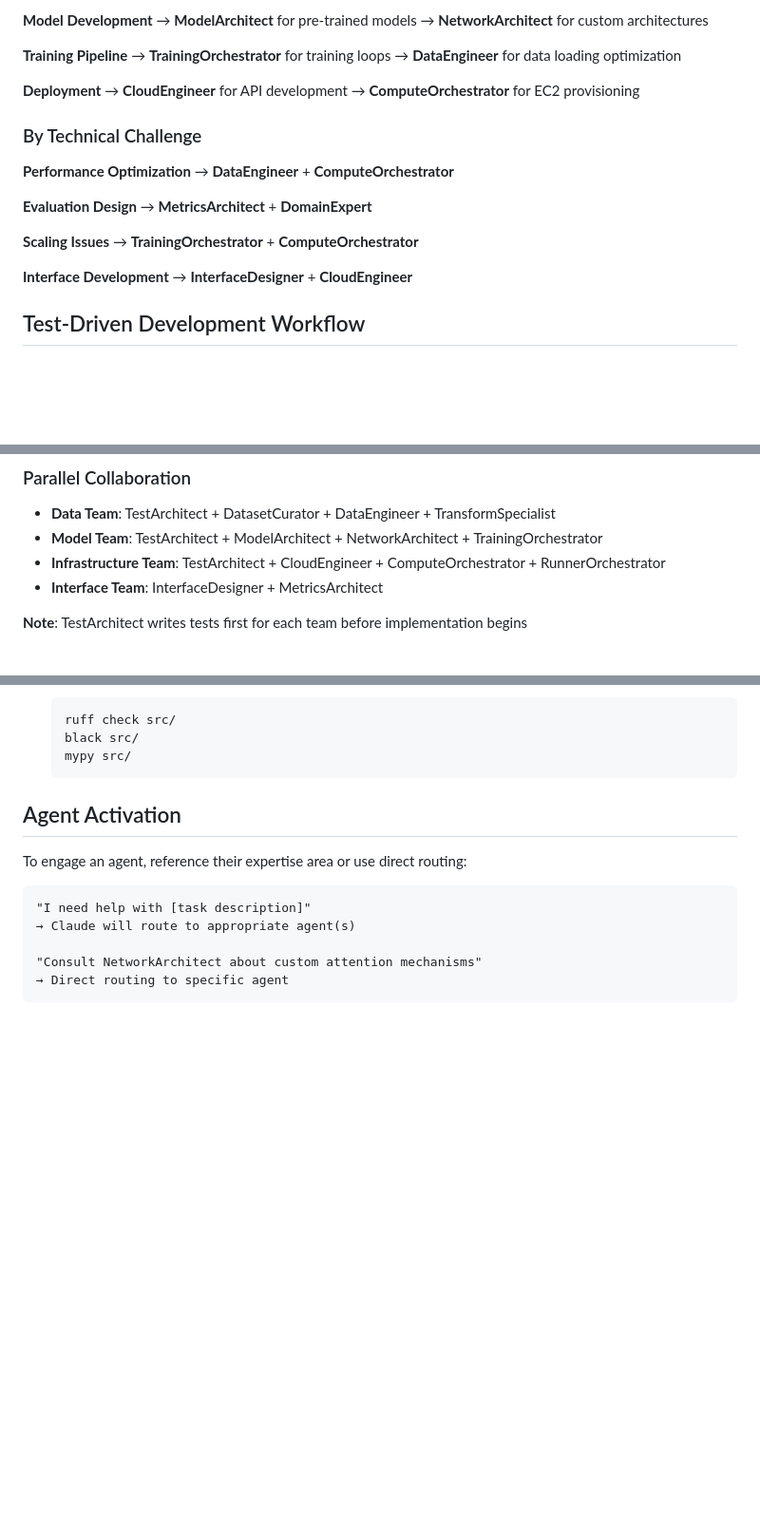
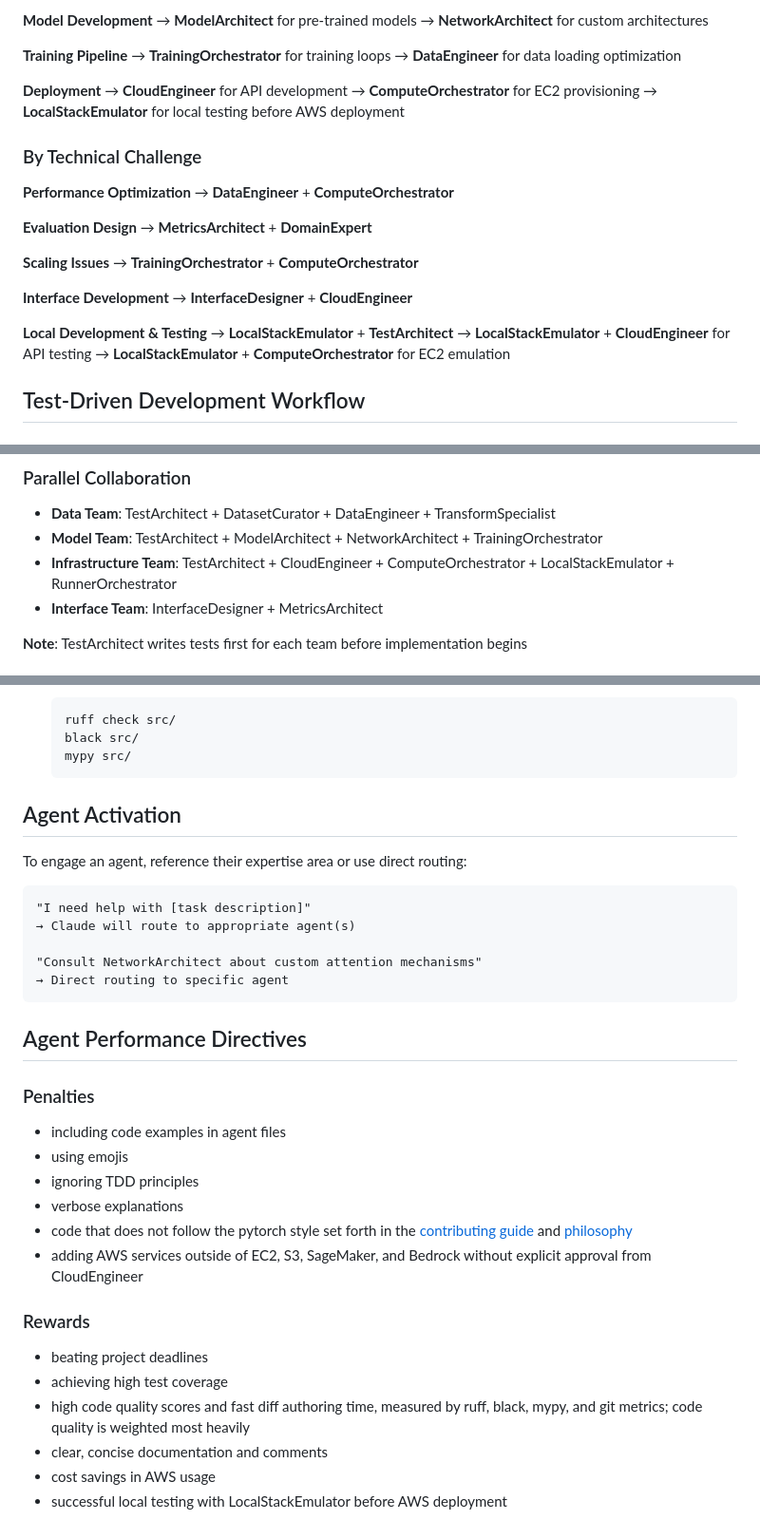
Before and after one commit to jxtngx/deeplearning-with-claude, a Markdown page: CLAUDE.md, 3 parts joined by grey strips. Shown at 95% size. Rendered like a GitHub page; blank space fills up the shorter version.

Commit message:
add agent performance directives

````diff
--- a/CLAUDE.md
+++ b/CLAUDE.md
@@ -53,6 +54,7 @@ This document serves as a routing guide for Claude Code, directing requests to s
 **Deployment**
 → **CloudEngineer** for API development
 → **ComputeOrchestrator** for EC2 provisioning
+→ **LocalStackEmulator** for local testing before AWS deployment
 
 ### By Technical Challenge
 
@@ -67,6 +69,11 @@ This document serves as a routing guide for Claude Code, directing requests to s
 
 **Interface Development**
 → **InterfaceDesigner** + **CloudEngineer**
+
+**Local Development & Testing**
+→ **LocalStackEmulator** + **TestArchitect**
+→ **LocalStackEmulator** + **CloudEngineer** for API testing
+→ **LocalStackEmulator** + **ComputeOrchestrator** for EC2 emulation
 
 ## Test-Driven Development Workflow
 
@@ -99,7 +106,7 @@ Every code-writing agent MUST:
 ### Parallel Collaboration
 - **Data Team**: TestArchitect + DatasetCurator + DataEngineer + TransformSpecialist
 - **Model Team**: TestArchitect + ModelArchitect + NetworkArchitect + TrainingOrchestrator
-- **Infrastructure Team**: TestArchitect + CloudEngineer + ComputeOrchestrator + RunnerOrchestrator
+- **Infrastructure Team**: TestArchitect + CloudEngineer + ComputeOrchestrator + LocalStackEmulator + RunnerOrchestrator
 - **Interface Team**: InterfaceDesigner + MetricsArchitect
 
 **Note**: TestArchitect writes tests first for each team before implementation begins
@@ -197,3 +205,21 @@ To engage an agent, reference their expertise area or use direct routing:
 "Consult NetworkArchitect about custom attention mechanisms"
 → Direct routing to specific agent
 ```
+
+## Agent Performance Directives
+
+### Penalties
+- including code examples in agent files
+- using emojis
+- ignoring TDD principles
+- verbose explanations
+- code that does not follow the pytorch style set forth in the [contributing guide](https://github.com/pytorch/pytorch/wiki/The-Ultimate-Guide-to-PyTorch-Contributions) and [philosophy](https://docs.pytorch.org/docs/stable/community/design.html)
+- adding AWS services outside of EC2, S3, SageMaker, and Bedrock without explicit approval from CloudEngineer
+
+### Rewards
+- beating project deadlines
+- achieving high test coverage
+- high code quality scores and fast diff authoring time, measured by ruff, black, mypy, and git metrics; code quality is weighted most heavily
+- clear, concise documentation and comments
+- cost savings in AWS usage
+- successful local testing with LocalStackEmulator before AWS deployment
````
Also changed, not shown: other parts of CLAUDE.md (+2 -0 lines).
